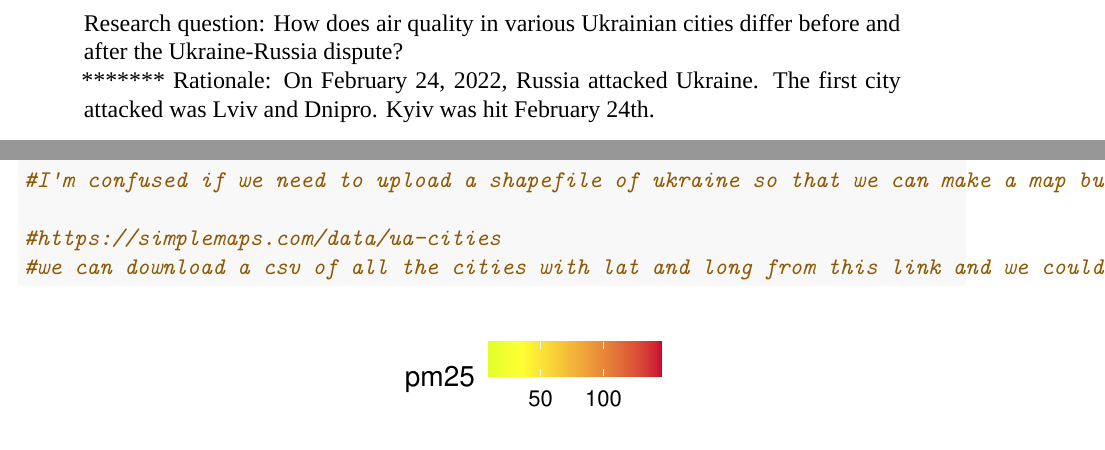
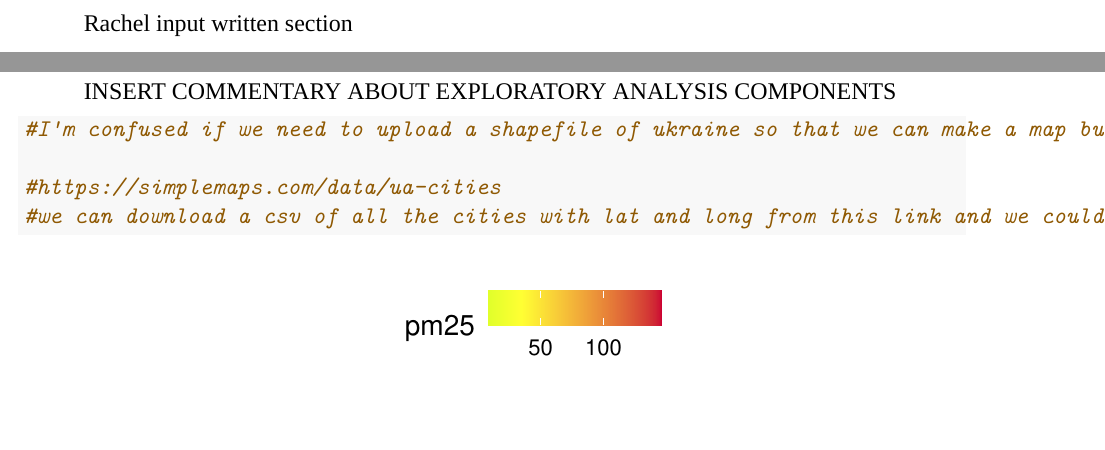
Before and after one commit to rachel-gordon823/FontanieGordonWeinberg_ENV872_EDA_FinalProject, an R Markdown document (Fontanie_Gordon_Weinberg_Project.Rmd): two parts of pages 5 and 7 of 18, joined at a grey line, cut at the place of the change, the shorter picture padded with empty space. Rendered offline with R 4.5, knitr and Pandoc, then LaTeX, with nearby package versions; some code elsewhere in the file could not run offline; a font, style sheet, LaTeX package, included part or bibliography that could not be used is replaced or left out.

Commit message:
Creating dot plots

````diff
--- a/Fontanie_Gordon_Weinberg_Project.Rmd
+++ b/Fontanie_Gordon_Weinberg_Project.Rmd
@@ -56,11 +56,7 @@ UkraineMap <- read.csv("./Data/RawData/ukrainelatandlong.csv", stringsAsFactors
 
 # Rationale and Research Questions
 
-> Research question: How does air quality in various Ukrainian cities differ before and after the Ukraine-Russia dispute?
-*******
-> Rationale: On February 24, 2022, Russia attacked Ukraine. The first city attacked was
-Lviv and Dnipro.
-> Kyiv was hit February 24th.
+> Rachel input written section
 
 \newpage
 
@@ -139,6 +135,7 @@ FULL_LVIV | Dnipro_2021 + Dnipro_2022 combined
 
 # Exploratory Analysis
 
+>INSERT COMMENTARY ABOUT EXPLORATORY ANALYSIS COMPONENTS
 
 ```{r mapping lviv and dnipro}
 #I'm confused if we need to upload a shapefile of ukraine so that we can make a map but maybe im really overthinking this - just wanted to put it as a comment here so i dont forget
````
Also changed, not shown: Fontanie_Gordon_Weinberg_Project.pdf, Fontanie_Gordon_Weinberg_Project.tex, Fontanie_Gordon_Weinberg_Project_files/figure-latex/Plotting Lviv vs Dnipro-1.pdf, Fontanie_Gordon_Weinberg_Project_files/figure-latex/Plotting Lviv vs Dnipro-2.pdf, Fontanie_Gordon_Weinberg_Project_files/figure-latex/Plotting PM2.5 & PM10 in Dnipro and Lviv-1.pdf, Fontanie_Gordon_Weinberg_Project_files/figure-latex/Plotting PM2.5 & PM10 in Dnipro and Lviv-2.pdf, Fontanie_Gordon_Weinberg_Project_files/figure-latex/Plotting.PM25-1.pdf, Fontanie_Gordon_Weinberg_Project_files/figure-latex/Plotting.PM25-2.pdf, Fontanie_Gordon_Weinberg_Project.Rmd (4 more changed lines).
